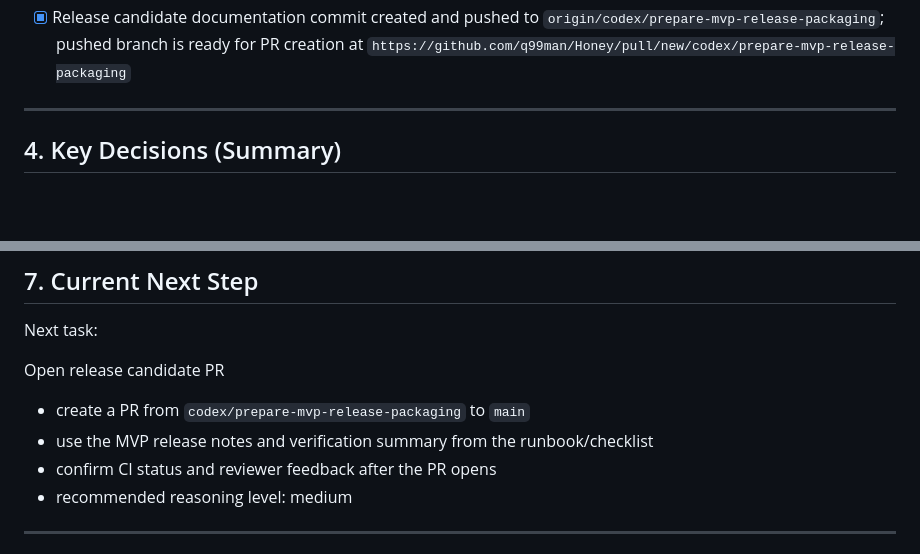
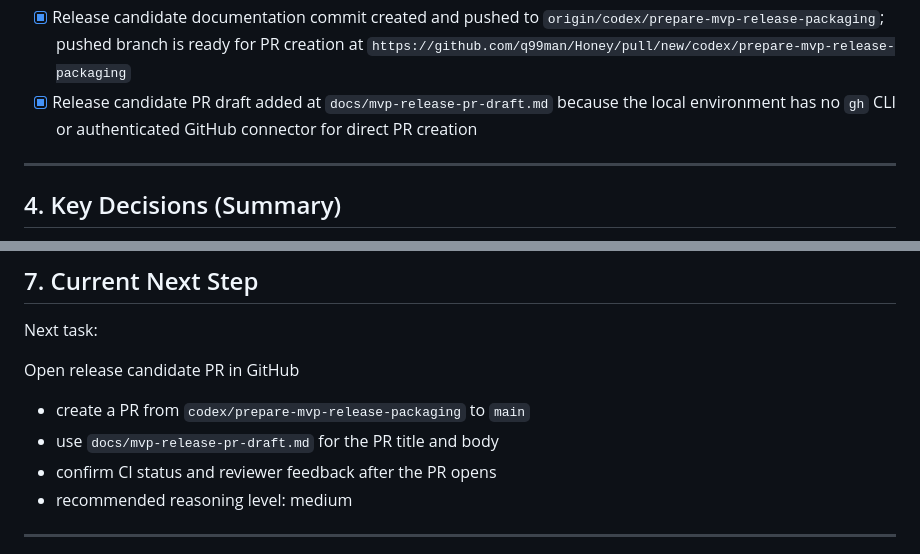
Before and after one commit to q99man/Honey, a Markdown page: docs/progress.md, 2 parts joined by grey strips. Drawn GitHub-style; blank space fills up the shorter version.

Commit message:
docs: add MVP release PR draft

```diff
--- a/docs/progress.md
+++ b/docs/progress.md
@@ -373,6 +373,7 @@ All documents are consistent with each other.
 - [x] MVP release runbook added at `docs/mvp-release-runbook.md`; it fixes the pre-release command order from tool normalization through backend tests, `bootJar`, frontend build/lint, document and encoding checks, staging smoke, browser smoke, stop cleanup, rollback, and rerun notes for port conflicts, missing schemas, and provider credentials
 - [x] Release branch packaging prepared on `codex/prepare-mvp-release-packaging`; reviewed the dirty worktree, confirmed tracked changes are limited to release-runbook/progress/tasks docs, confirmed `.env`, local logs, build output, Gradle caches, frontend `dist`, and `node_modules` remain ignored, reran the release gate, and found no smoke credential or secret scan matches in tracked files
 - [x] Release candidate documentation commit created and pushed to `origin/codex/prepare-mvp-release-packaging`; pushed branch is ready for PR creation at `https://github.com/q99man/Honey/pull/new/codex/prepare-mvp-release-packaging`
+- [x] Release candidate PR draft added at `docs/mvp-release-pr-draft.md` because the local environment has no `gh` CLI or authenticated GitHub connector for direct PR creation
 
 ---
 
@@ -429,10 +430,10 @@ Next implementation order:
 
 Next task:
 
-Open release candidate PR
+Open release candidate PR in GitHub
 
 - create a PR from `codex/prepare-mvp-release-packaging` to `main`
-- use the MVP release notes and verification summary from the runbook/checklist
+- use `docs/mvp-release-pr-draft.md` for the PR title and body
 - confirm CI status and reviewer feedback after the PR opens
 - recommended reasoning level: medium
 
```
Also changed, not shown: docs/mvp-release-pr-draft.md (added, +51 -0 lines), docs/tasks.md (+1 -0 lines).
